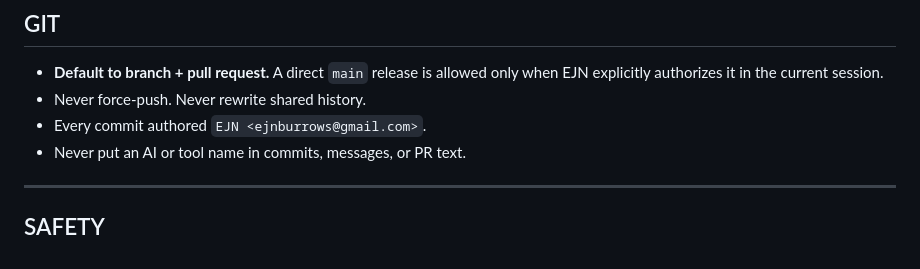
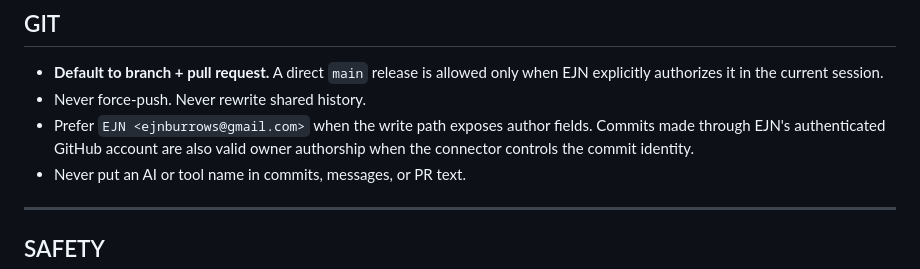
Before and after one commit to ejnburrows-rgb/otto-plumbing-site, a Markdown page: AGENTS.md, the part around the change. Rendered like a GitHub page.

Commit message:
Accept authenticated owner commit identity

```diff
--- a/AGENTS.md
+++ b/AGENTS.md
@@ -91,7 +91,9 @@ End every report with: done · blocked (on what) · single next action + owner.
 - **Default to branch + pull request.** A direct `main` release is allowed only
   when EJN explicitly authorizes it in the current session.
 - Never force-push. Never rewrite shared history.
-- Every commit authored `EJN <ejnburrows@gmail.com>`.
+- Prefer `EJN <ejnburrows@gmail.com>` when the write path exposes author fields.
+  Commits made through EJN's authenticated GitHub account are also valid owner
+  authorship when the connector controls the commit identity.
 - Never put an AI or tool name in commits, messages, or PR text.
 
 ---
```
